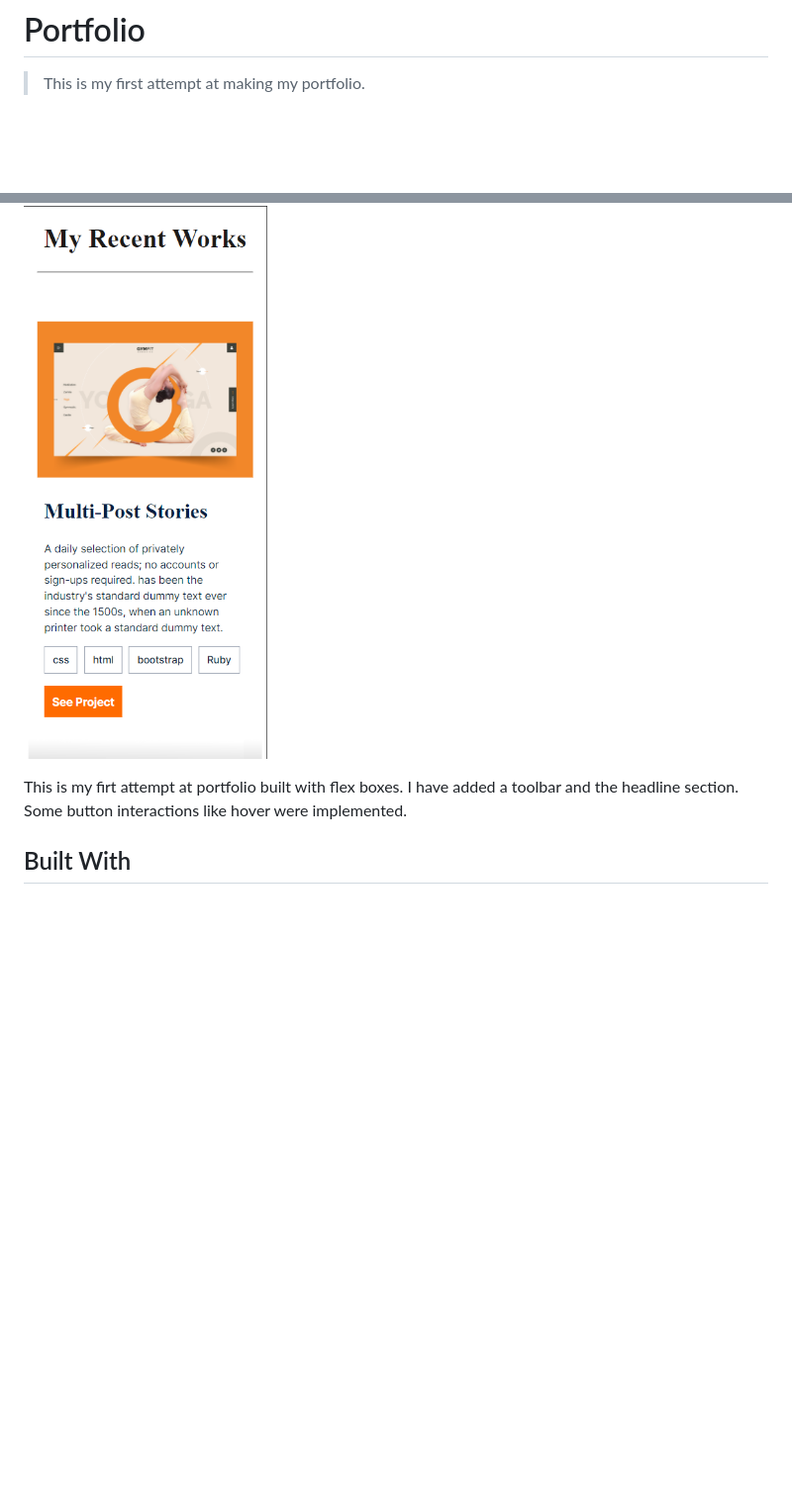
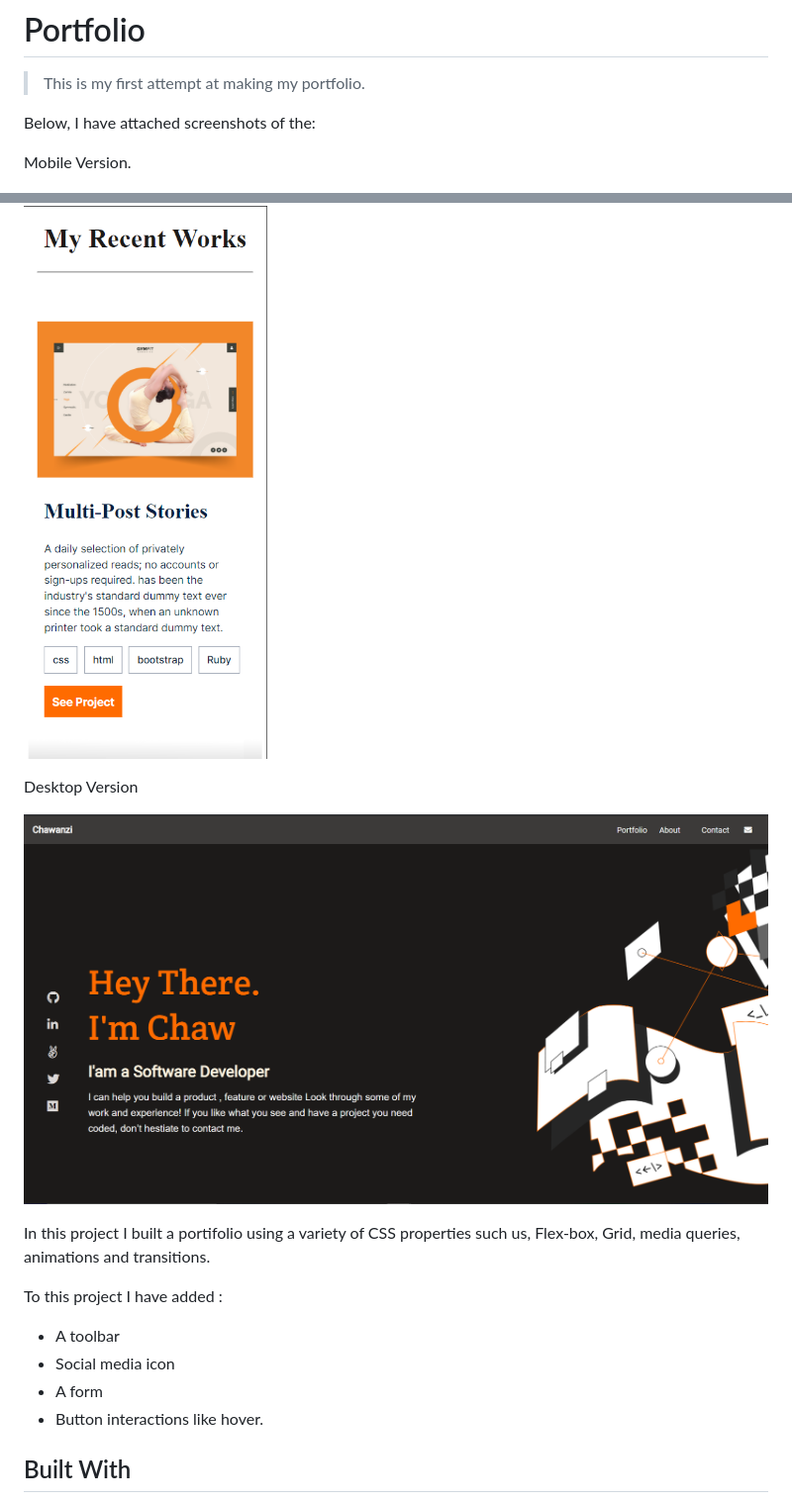
Before and after one commit to chaw-bot/Portfolio1, a Markdown page: README.md, 2 parts joined by grey strips. Shown: that part at 99% size. Rendered like a GitHub page; pictures changed too: images/Desktop.png (added); blank space fills up the shorter version.

Commit message:
Add desktop screenshot and more details about project to README.md

```diff
--- a/README.md
+++ b/README.md
@@ -1,15 +1,27 @@
 # Portfolio
 
 > This is my first attempt at making my portfolio.
+
+Below, I have attached screenshots of the:
+
+Mobile Version.
 
 ![screenshot](images/screenshot.png)
 
 ![screenshot](images/Screenshot1.png)
 
+Desktop Version
 
-This is my firt attempt at portfolio built with flex boxes.
-I have added a toolbar and the headline section.
-Some button interactions like hover were implemented.
+![screenshot](images/Desktop.png)
+
+In this project I built a portifolio using a variety of CSS properties such us,
+Flex-box, Grid, media queries, animations and transitions.
+
+To this project I have added :
+- A toolbar
+- Social media icon
+- A form
+- Button interactions like hover.
 
 ## Built With
 
```
